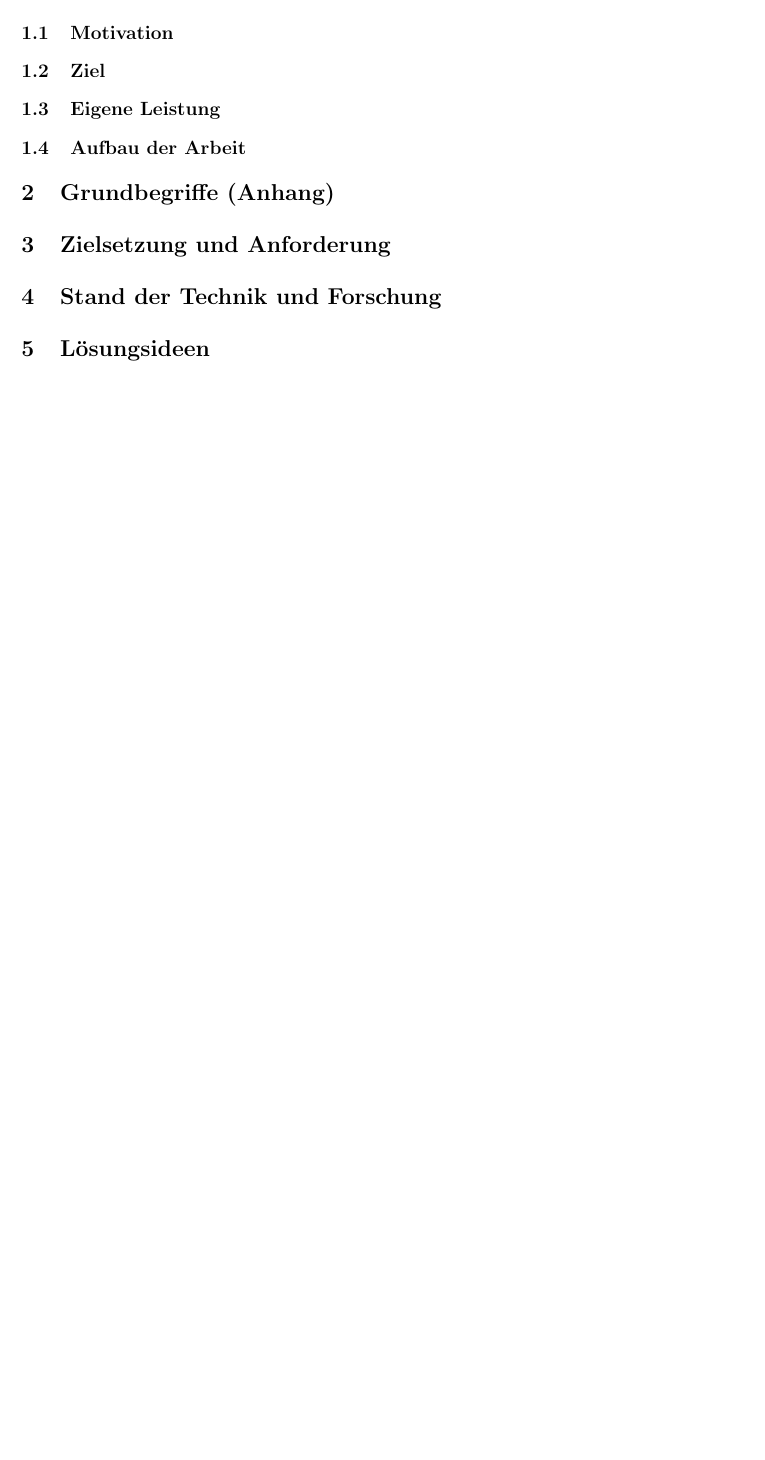
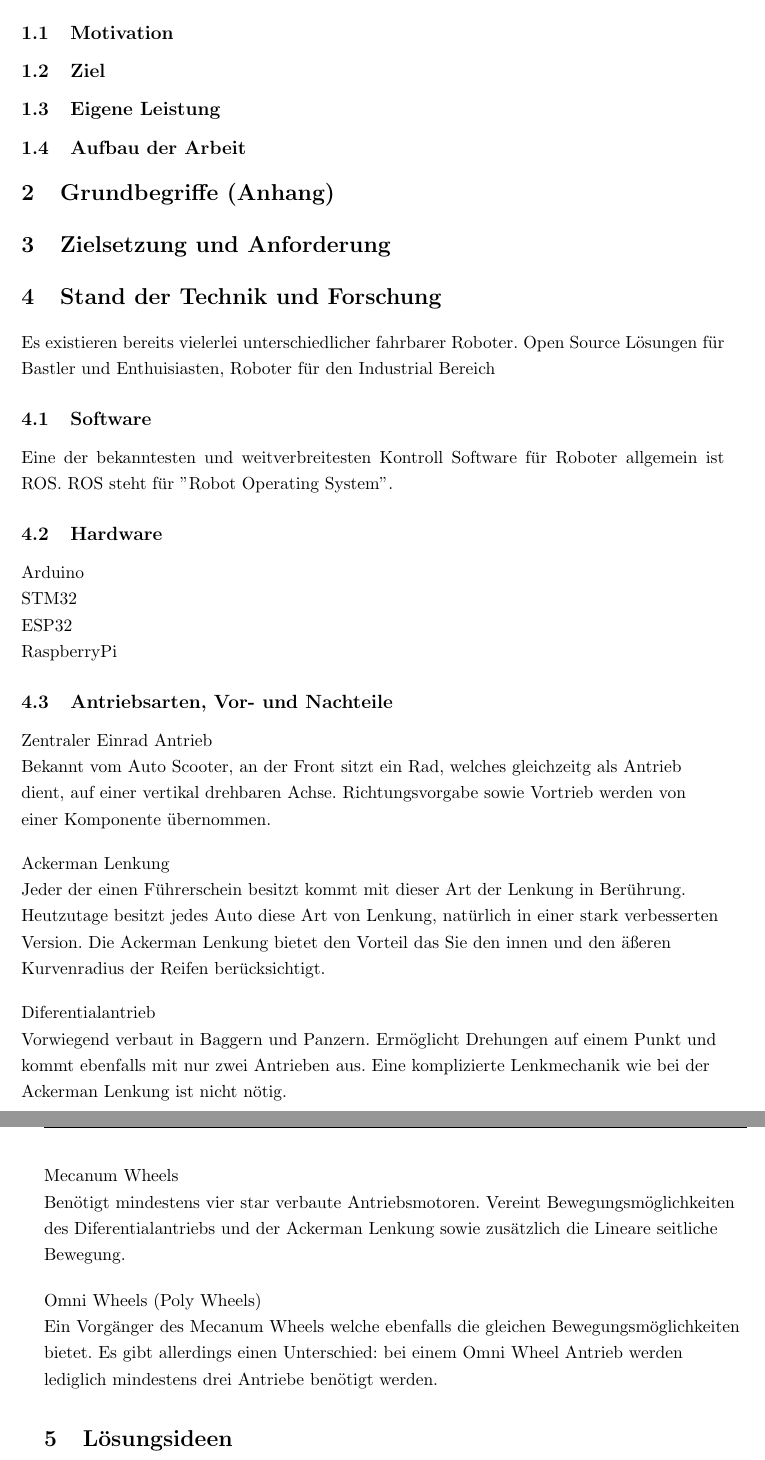
Before and after one commit to qaysedc/SystemadministrationWiSe22, a LaTeX document (doc/expose/expose.tex, which reads doc/expose/stand_technik_&_forschung.tex): part of page 3 of 3 before the commit and two parts of pages 3 and 4 of 4 after it, the two joined at a grey line, cut so that both start at the same text, the shorter picture padded with empty space. Compiled offline with pdfLaTeX.

Commit message:
Grobe Gliederung Stand der Technik, sowie anfängliche Ideensammlung für Mechanik etc.

```diff
--- a/doc/expose/expose.tex
+++ b/doc/expose/expose.tex
@@ -38,6 +38,9 @@
 \usepackage{algorithmic}
 \usepackage{color}
 \usepackage{verbatim,framed}
+\usepackage{booktabs}
+\usepackage{tabularx}
+\usepackage{lipsum}
 
 \onehalfspacing %1.5-facher zeilenabstand
 
--- /dev/null
+++ b/doc/expose/stand_technik_&_forschung.tex
@@ -0,0 +1,55 @@
+Es existieren bereits vielerlei unterschiedlicher fahrbarer Roboter.
+Open Source Lösungen für Bastler und Enthuisiasten, Roboter für den Industrial Bereich
+
+\subsection{Software}
+Eine der bekanntesten und weitverbreitesten Kontroll Software für Roboter allgemein ist ROS.
+ROS steht für "Robot Operating System".
+
+
+\subsection{Hardware}
+Arduino
+
+STM32
+
+ESP32
+
+RaspberryPi
+
+\subsection{Antriebsarten, Vor- und Nachteile}
+
+\begin{flushleft}
+Zentraler Einrad Antrieb
+
+Bekannt vom Auto Scooter, an der Front sitzt ein Rad, welches gleichzeitg
+als Antrieb dient, auf einer vertikal drehbaren Achse.
+Richtungsvorgabe sowie Vortrieb werden von einer Komponente übernommen.
+\end{flushleft}
+
+\begin{flushleft}
+Ackerman Lenkung
+
+Jeder der einen Führerschein besitzt kommt mit dieser Art der Lenkung in Berührung.
+Heutzutage besitzt jedes Auto diese Art von Lenkung, natürlich in einer stark verbesserten Version.
+Die Ackerman Lenkung bietet den Vorteil das Sie den innen und den äßeren Kurvenradius der Reifen berücksichtigt.
+\end{flushleft}
+
+\begin{flushleft}
+Diferentialantrieb
+
+Vorwiegend verbaut in Baggern und Panzern. Ermöglicht Drehungen auf einem Punkt und kommt ebenfalls
+mit nur zwei Antrieben aus. Eine komplizierte Lenkmechanik wie bei der Ackerman Lenkung ist nicht nötig.
+\end{flushleft}
+
+\begin{flushleft}
+Mecanum Wheels
+
+Benötigt mindestens vier star verbaute Antriebsmotoren. Vereint Bewegungsmöglichkeiten des Diferentialantriebs
+und der Ackerman Lenkung sowie zusätzlich die Lineare seitliche Bewegung.
+\end{flushleft}
+
+\begin{flushleft}
+Omni Wheels (Poly Wheels)
+
+Ein Vorgänger des Mecanum Wheels welche ebenfalls die gleichen Bewegungsmöglichkeiten bietet.
+Es gibt allerdings einen Unterschied: bei einem Omni Wheel Antrieb werden lediglich mindestens drei Antriebe benötigt werden.
+\end{flushleft}
```
Also changed, not shown: doc/expose/references.bib (+5 -0 lines), doc/expose/title.tex (+1 -1 lines), doc/expose/expose.tex (1 more changed lines).
